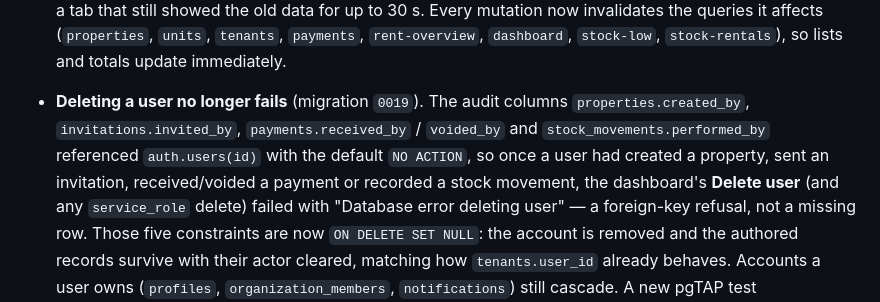
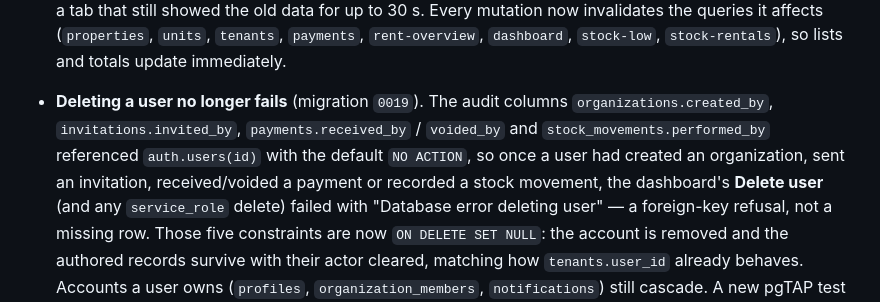
Before and after one commit to saidburte-netizen/Famiiah, a Markdown page: docs/CHANGELOG.md, the part around the change. GitHub-like rendering.

Commit message:
docs: fix the table named in the 0019 changelog entry
The user-deletion entry said `properties.created_by`; the column is
`organizations.created_by` (properties has no created_by — the same
slip the migration and its test carried, fixed in b6806d6). The
changelog now names the real table.

```diff
--- a/docs/CHANGELOG.md
+++ b/docs/CHANGELOG.md
@@ -266,10 +266,10 @@ and this project adheres to [Semantic Versioning](https://semver.org/).
   `tenants`, `payments`, `rent-overview`, `dashboard`, `stock-low`,
   `stock-rentals`), so lists and totals update immediately.
 - **Deleting a user no longer fails** (migration `0019`). The audit columns
-  `properties.created_by`, `invitations.invited_by`, `payments.received_by` /
+  `organizations.created_by`, `invitations.invited_by`, `payments.received_by` /
   `voided_by` and `stock_movements.performed_by` referenced `auth.users(id)`
-  with the default `NO ACTION`, so once a user had created a property, sent an
-  invitation, received/voided a payment or recorded a stock movement, the
+  with the default `NO ACTION`, so once a user had created an organization, sent
+  an invitation, received/voided a payment or recorded a stock movement, the
   dashboard's **Delete user** (and any `service_role` delete) failed with
   "Database error deleting user" — a foreign-key refusal, not a missing row.
   Those five constraints are now `ON DELETE SET NULL`: the account is removed
```
